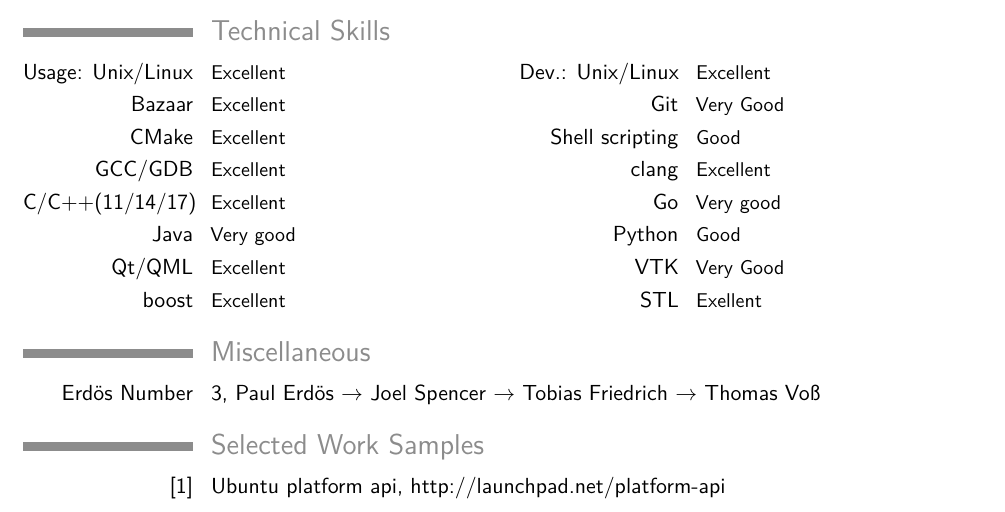
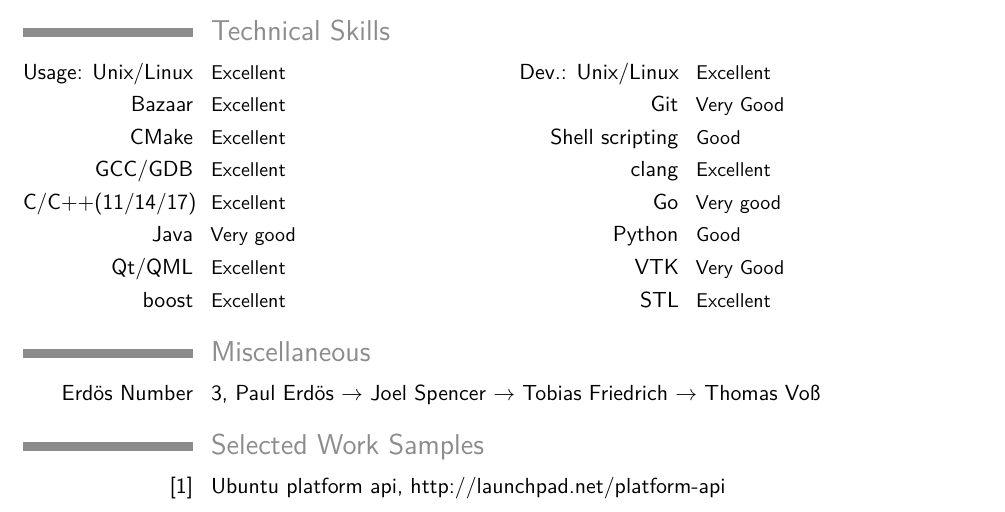
Before and after one commit to vosst/cv, a LaTeX CV (cv.tex): part of page 2 of 3, cut so that both start at the same text. Compiled offline with pdfLaTeX.

Commit message:
Fix typo in skill overview

```diff
--- a/cv.tex
+++ b/cv.tex
@@ -67,7 +67,7 @@ Designed and implemented infrastructure and concepts throughout the entire OS, i
 \cvcomputer{C/C++(11/14/17)}{Excellent}{Go}{Very good}
 \cvcomputer{Java}{Very good}{Python}{Good}
 \cvcomputer{Qt/QML}{Excellent}{VTK}{Very Good}
-\cvcomputer{boost}{Excellent}{STL}{Exellent}
+\cvcomputer{boost}{Excellent}{STL}{Excellent}
 
 \section{Miscellaneous}
 \cvitem{Erd\"os Number}{3, Paul Erd\"os $\rightarrow$ Joel Spencer $\rightarrow$ Tobias Friedrich $\rightarrow$ Thomas Vo\ss}
```
Also changed, not shown: en/cv.pdf, 1 other file.
